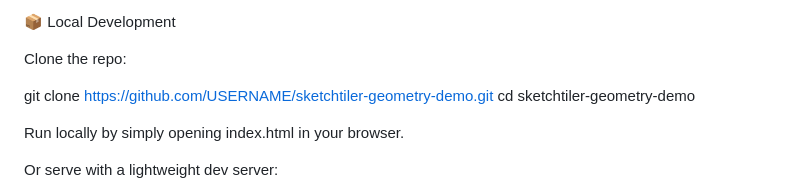
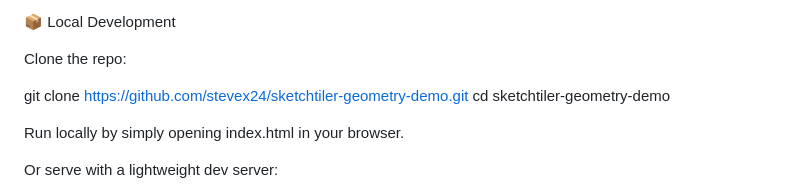
Before and after one commit to stevex24/sketchtiler-geometry-demo, a Markdown page: README.md, the part around the change. Rendered like a GitHub page.

```diff
--- a/README.md
+++ b/README.md
@@ -100,7 +100,7 @@ All geometry logic (snapping, triangulation, bounding boxes, donut detection, et
 
 Clone the repo:
 
-git clone https://github.com/USERNAME/sketchtiler-geometry-demo.git
+git clone https://github.com/stevex24/sketchtiler-geometry-demo.git
 cd sketchtiler-geometry-demo
 
 
```
